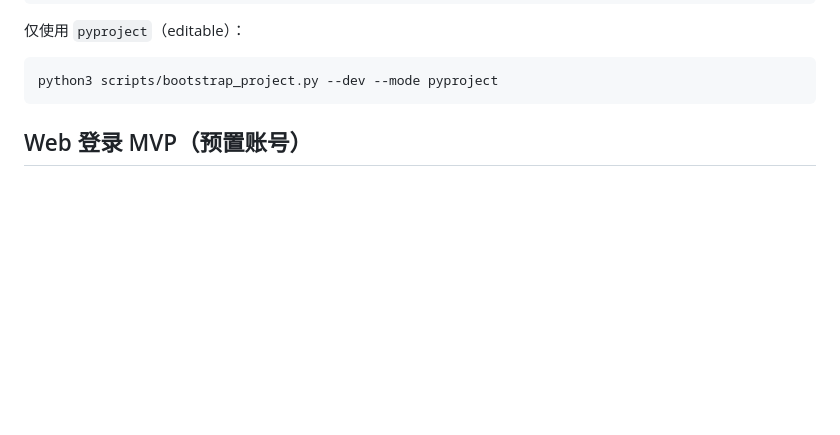
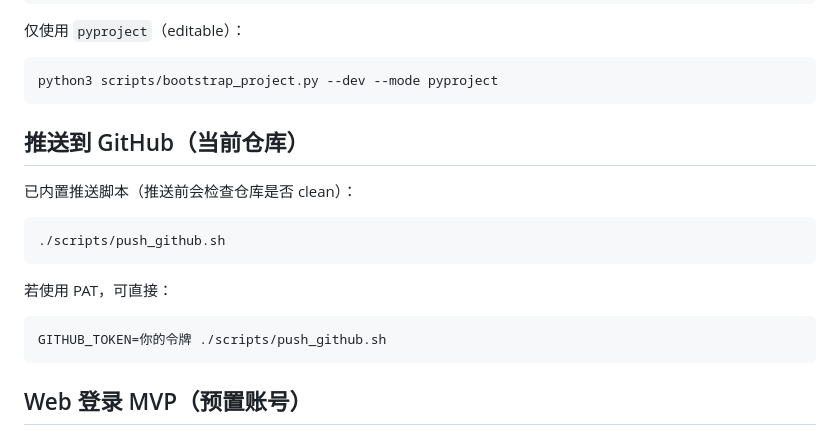
Before and after one commit to xiaozhang66666666/trading, a Markdown page: README.md, the part around the change. Rendered like a GitHub page; blank space fills up the shorter version.

Commit message:
补充 GitHub 推送脚本使用说明

````diff
--- a/README.md
+++ b/README.md
@@ -62,6 +62,20 @@ source .venv/bin/activate
 
 ```bash
 python3 scripts/bootstrap_project.py --dev --mode pyproject
+```
+
+## 推送到 GitHub（当前仓库）
+
+已内置推送脚本（推送前会检查仓库是否 clean）：
+
+```bash
+./scripts/push_github.sh
+```
+
+若使用 PAT，可直接：
+
+```bash
+GITHUB_TOKEN=你的令牌 ./scripts/push_github.sh
 ```
 
 ## Web 登录 MVP（预置账号）
````
